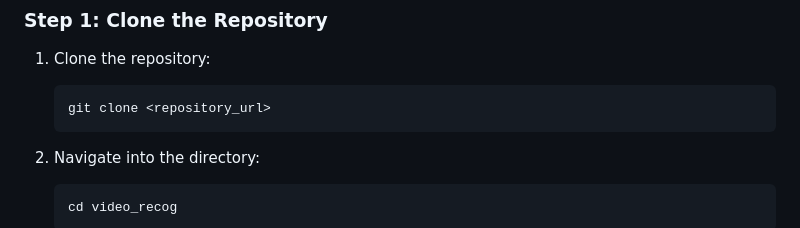
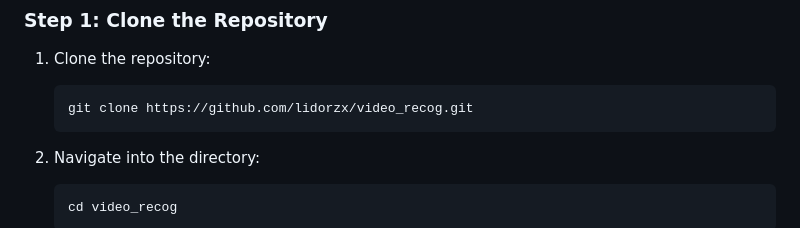
Before and after one commit to lidorzx/VideoRecognitionAI, a Markdown page: README.md, the part around the change. Drawn GitHub-style.

````diff
--- a/README.md
+++ b/README.md
@@ -10,7 +10,7 @@ This repository contains a web-based video recognition application leveraging YO
 
 1. Clone the repository:
    ```bash
-   git clone <repository_url>
+   git clone https://github.com/lidorzx/video_recog.git
    ```
 
 2. Navigate into the directory:
````
